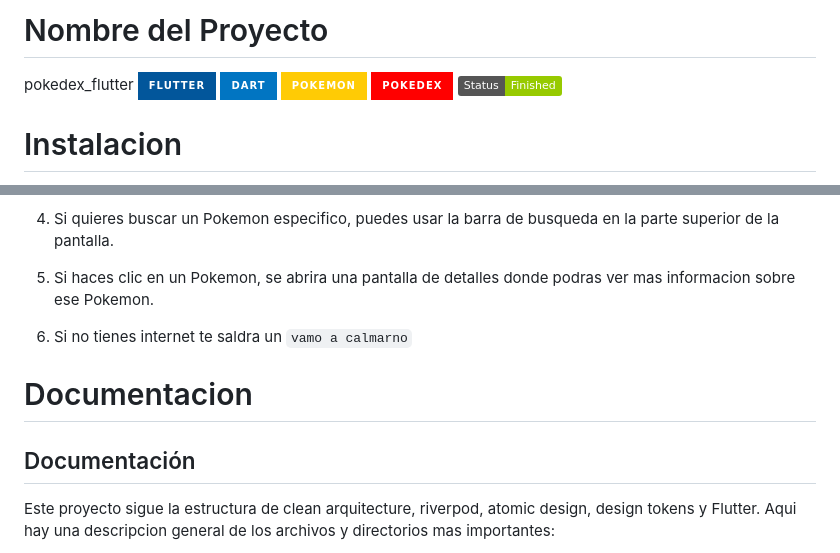
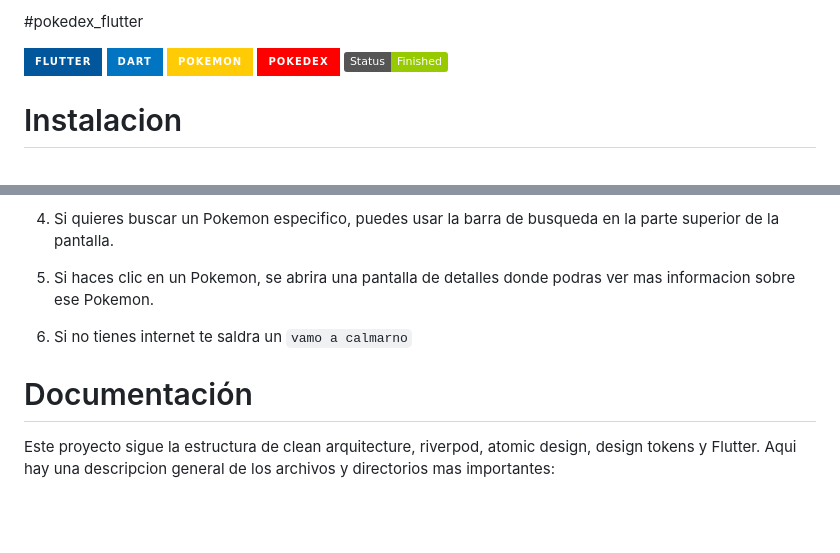
Before and after one commit to asaek/pokedex_flutter, a Markdown page: README.md, 2 parts joined by grey strips. Rendered like a GitHub page; badges without logos; blank space fills up the shorter version.

Commit message:
Update README.md
Otra edicion al README.md

```diff
--- a/README.md
+++ b/README.md
@@ -1,6 +1,5 @@
-# Nombre del Proyecto
+#pokedex_flutter
 
-pokedex_flutter
 ![Flutter](https://img.shields.io/badge/Flutter-02569B?style=for-the-badge&logo=flutter&logoColor=white)
 ![Dart](https://img.shields.io/badge/Dart-0175C2?style=for-the-badge&logo=dart&logoColor=white)
 ![Pokemon](https://img.shields.io/badge/Pokemon-FFCB05?style=for-the-badge&logo=pokemon&logoColor=black)
@@ -37,9 +36,8 @@ flutter run
 5. Si haces clic en un Pokemon, se abrira una pantalla de detalles donde podras ver mas informacion sobre ese Pokemon.
 6. Si no tienes internet te saldra un `vamo a calmarno`
 
-# Documentacion
 
-## Documentación
+# Documentación
 
 Este proyecto sigue la estructura de clean arquitecture, riverpod, atomic design, design tokens y Flutter. Aqui hay una descripcion general de los archivos y directorios mas importantes:
 
```
